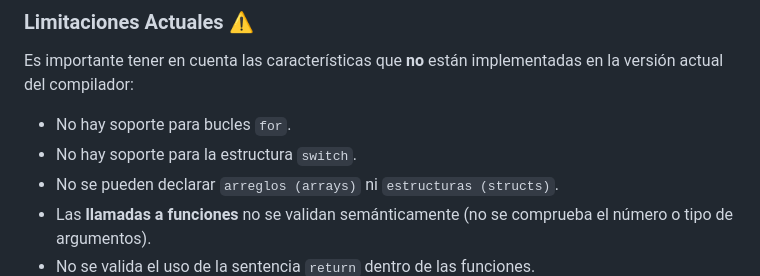
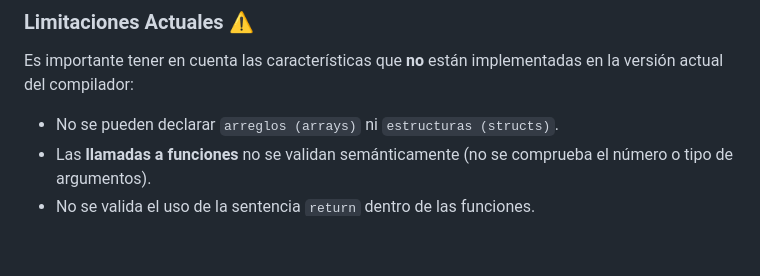
Before and after one commit to DiegoRuP/keide-ide, a Markdown page: README.md, the part around the change. GitHub-like rendering; blank space fills up the shorter version.

Commit message:
edicion del readme

```diff
--- a/README.md
+++ b/README.md
@@ -154,8 +154,6 @@ El lenguaje incluye comandos básicos para interactuar con la consola.
 
 Es importante tener en cuenta las características que **no** están implementadas en la versión actual del compilador:
 
-  * No hay soporte para bucles `for`.
-  * No hay soporte para la estructura `switch`.
   * No se pueden declarar `arreglos (arrays)` ni `estructuras (structs)`.
   * Las **llamadas a funciones** no se validan semánticamente (no se comprueba el número o tipo de argumentos).
   * No se valida el uso de la sentencia `return` dentro de las funciones.
```
